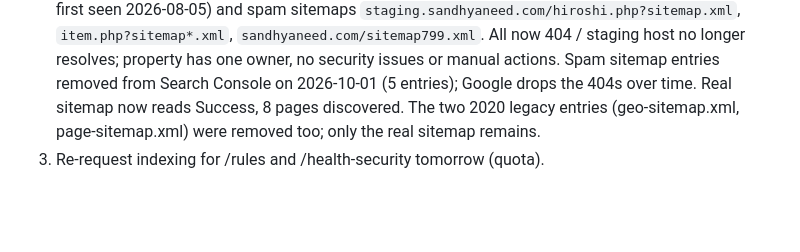
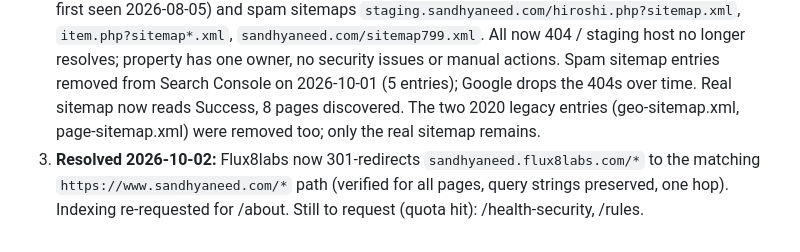
Before and after one commit to deepanshsingh8/sandhyaneed-old-age-home, a Markdown page: tasks/todo.md, the part around the change. Drawn GitHub-style; blank space fills up the shorter version.

Commit message:
Note flux8labs redirect is live
Co-Authored-By: Claude Opus 5.5 <noreply@anthropic.com>

```diff
--- a/tasks/todo.md
+++ b/tasks/todo.md
@@ -70,4 +70,4 @@ Not done / not possible from code: Forbes backlink, guaranteed #1 ranking, apex
 
 1. **Duplicate site on sandhyaneed.flux8labs.com** (old Netlify deploy behind Cloudflare, not updated from this repo). Google chose it as canonical for /about and /health-security, so those pages aren't indexed for sandhyaneed.com. Fix: 301-redirect `sandhyaneed.flux8labs.com/*` → `https://www.sandhyaneed.com/:splat` (Netlify `_redirects` on that site or a Cloudflare redirect rule), or delete it. Then request indexing for /about and /health-security.
 2. **Leftover spam from a past hack**: ~11K not-indexed URLs (casino pages under sandhyaneed.com, first seen 2026-08-05) and spam sitemaps `staging.sandhyaneed.com/hiroshi.php?sitemap.xml`, `item.php?sitemap*.xml`, `sandhyaneed.com/sitemap799.xml`. All now 404 / staging host no longer resolves; property has one owner, no security issues or manual actions. Spam sitemap entries removed from Search Console on 2026-10-01 (5 entries); Google drops the 404s over time. Real sitemap now reads Success, 8 pages discovered. The two 2020 legacy entries (geo-sitemap.xml, page-sitemap.xml) were removed too; only the real sitemap remains.
-3. Re-request indexing for /rules and /health-security tomorrow (quota).
+3. **Resolved 2026-10-02:** Flux8labs now 301-redirects `sandhyaneed.flux8labs.com/*` to the matching `https://www.sandhyaneed.com/*` path (verified for all pages, query strings preserved, one hop). Indexing re-requested for /about. Still to request (quota hit): /health-security, /rules.
```
